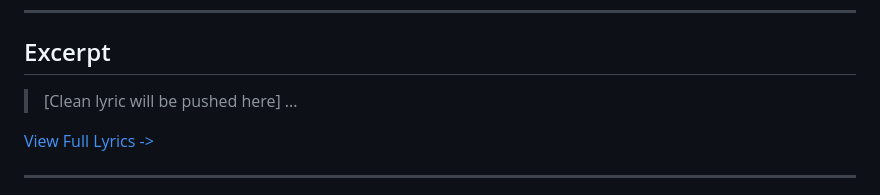
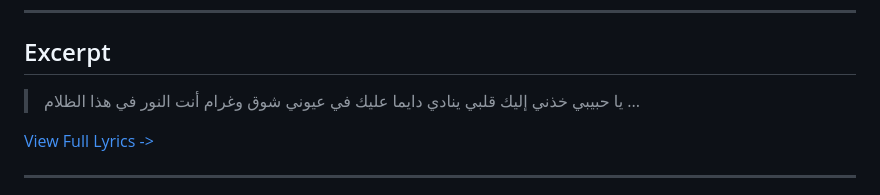
Before and after one commit to ImAbuSayed/mosh-hadfa3-tamenak, a Markdown page: README.md, the part around the change. Drawn GitHub-style.

Commit message:
docs: Update readme excerpt

```diff
--- a/README.md
+++ b/README.md
@@ -19,7 +19,10 @@
 
 ## Excerpt
 
-> [Clean lyric will be pushed here]
+> يا حبيبي خذني إليك
+> قلبي ينادي دايما عليك
+> في عيوني شوق وغرام
+> أنت النور في هذا الظلام
 > ...
 
 [View Full Lyrics ->](./lyrics.txt)
```
